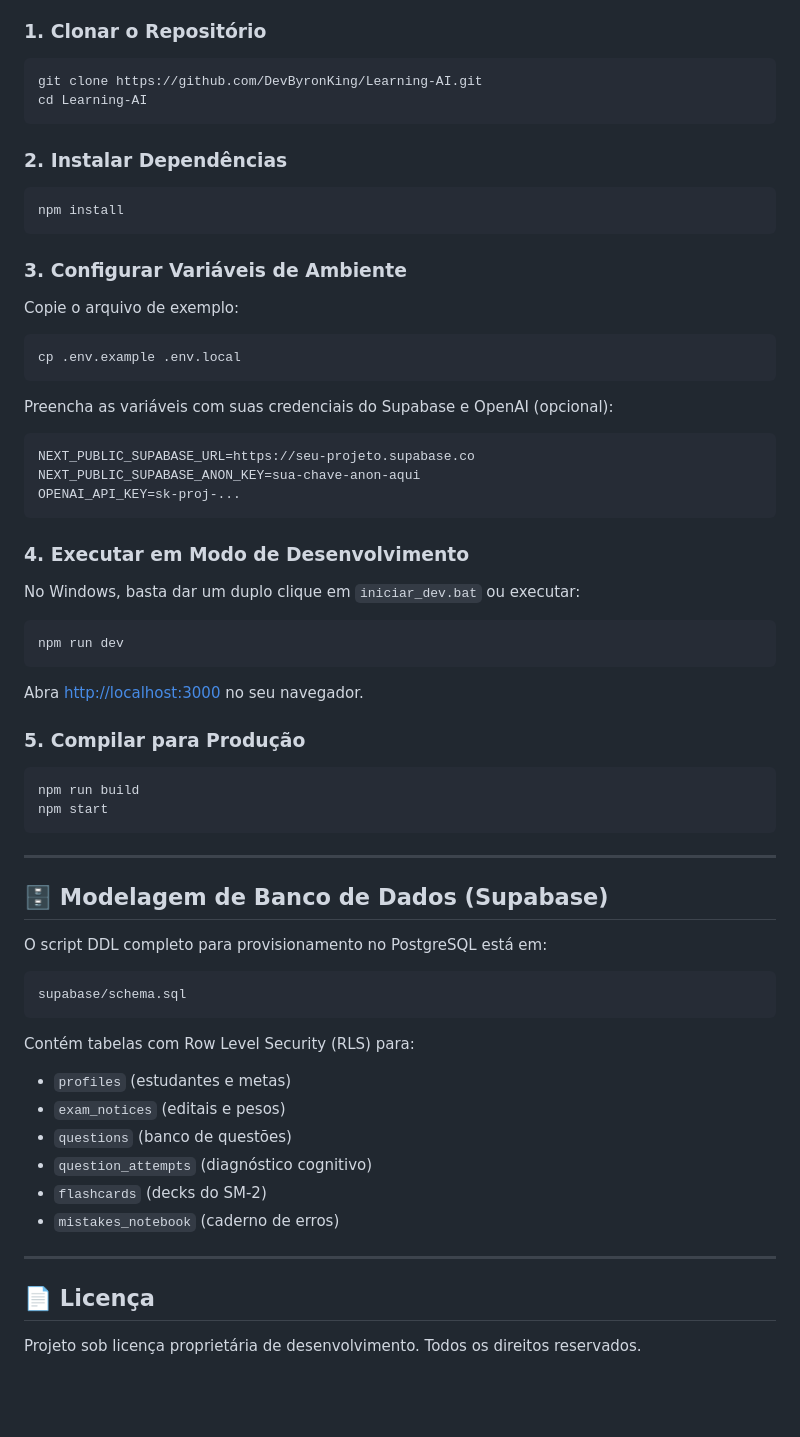
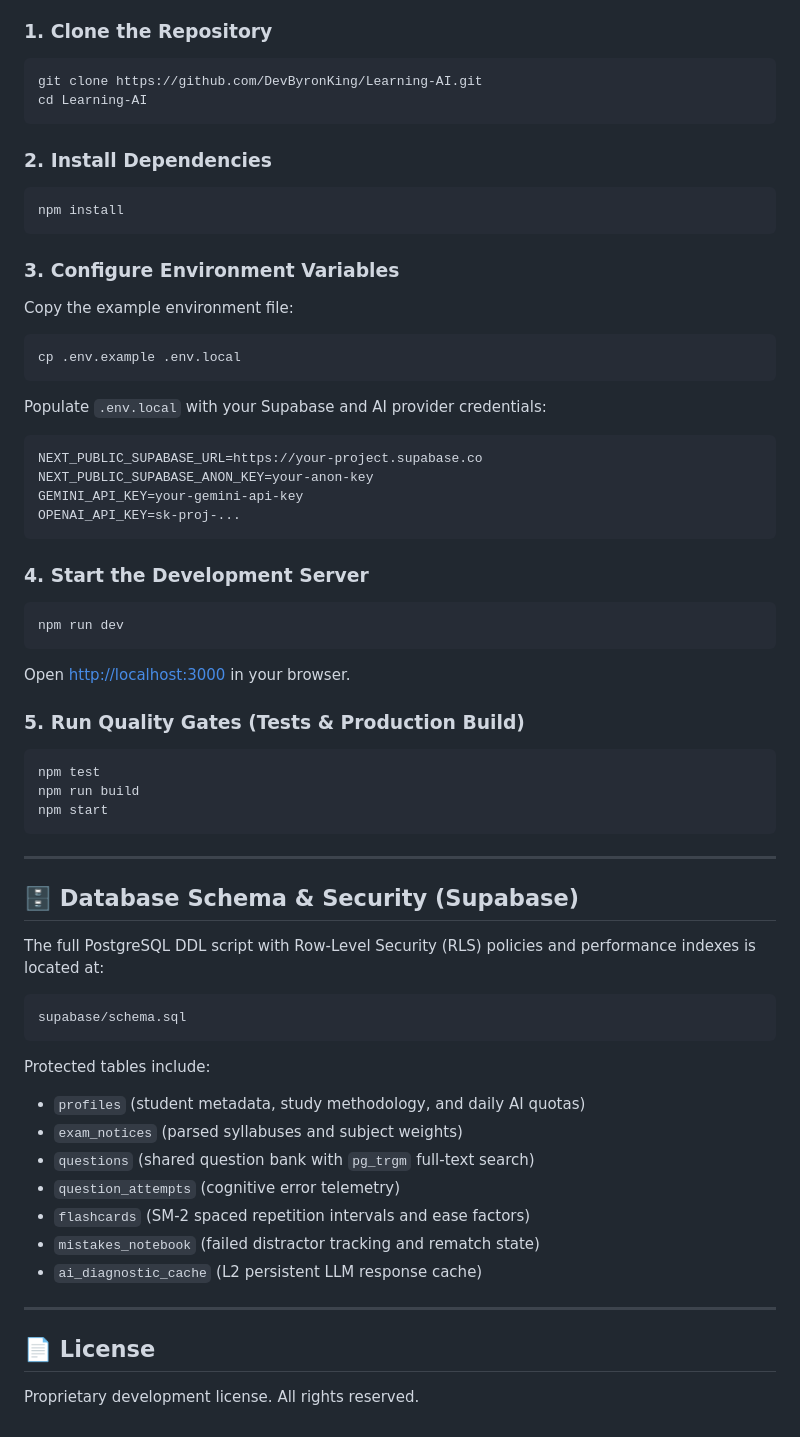
Before and after one commit to DevByronKing/Learning-AI, a Markdown page: README.md, the part around one of its changes. GitHub-like rendering; blank space fills up the shorter version.

````diff
--- a/README.md
+++ b/README.md
@@ -38,59 +61,61 @@ O **Argus** é uma plataforma educacional de alta performance desenvolvida para
 - Git
 
-### 1. Clonar o Repositório
+### 1. Clone the Repository
 ```bash
 git clone https://github.com/DevByronKing/Learning-AI.git
 cd Learning-AI
 ```
 
-### 2. Instalar Dependências
+### 2. Install Dependencies
 ```bash
 npm install
 ```
 
-### 3. Configurar Variáveis de Ambiente
-Copie o arquivo de exemplo:
+### 3. Configure Environment Variables
+Copy the example environment file:
 ```bash
 cp .env.example .env.local
 ```
-Preencha as variáveis com suas credenciais do Supabase e OpenAI (opcional):
+Populate `.env.local` with your Supabase and AI provider credentials:
 ```env
-NEXT_PUBLIC_SUPABASE_URL=https://seu-projeto.supabase.co
-NEXT_PUBLIC_SUPABASE_ANON_KEY=sua-chave-anon-aqui
+NEXT_PUBLIC_SUPABASE_URL=https://your-project.supabase.co
+NEXT_PUBLIC_SUPABASE_ANON_KEY=your-anon-key
+GEMINI_API_KEY=your-gemini-api-key
 OPENAI_API_KEY=sk-proj-...
 ```
 
-### 4. Executar em Modo de Desenvolvimento
-No Windows, basta dar um duplo clique em `iniciar_dev.bat` ou executar:
+### 4. Start the Development Server
 ```bash
 npm run dev
 ```
-Abra [http://localhost:3000](http://localhost:3000) no seu navegador.
+Open [http://localhost:3000](http://localhost:3000) in your browser.
 
-### 5. Compilar para Produção
+### 5. Run Quality Gates (Tests & Production Build)
 ```bash
+npm test
 npm run build
 npm start
 ```
 
 ---
 
-## 🗄️ Modelagem de Banco de Dados (Supabase)
+## 🗄️ Database Schema & Security (Supabase)
 
-O script DDL completo para provisionamento no PostgreSQL está em:
-```
+The full PostgreSQL DDL script with Row-Level Security (RLS) policies and performance indexes is located at:
+```text
 supabase/schema.sql
 ```
-Contém tabelas com Row Level Security (RLS) para:
-- `profiles` (estudantes e metas)
-- `exam_notices` (editais e pesos)
-- `questions` (banco de questões)
-- `question_attempts` (diagnóstico cognitivo)
-- `flashcards` (decks do SM-2)
-- `mistakes_notebook` (caderno de erros)
+Protected tables include:
+- `profiles` (student metadata, study methodology, and daily AI quotas)
+- `exam_notices` (parsed syllabuses and subject weights)
+- `questions` (shared question bank with `pg_trgm` full-text search)
+- `question_attempts` (cognitive error telemetry)
+- `flashcards` (SM-2 spaced repetition intervals and ease factors)
+- `mistakes_notebook` (failed distractor tracking and rematch state)
+- `ai_diagnostic_cache` (L2 persistent LLM response cache)
 
 ---
 
-## 📄 Licença
+## 📄 License
 
-Projeto sob licença proprietária de desenvolvimento. Todos os direitos reservados.
+Proprietary development license. All rights reserved.
````
Also changed, not shown: other parts of README.md (+46 -23 lines).
